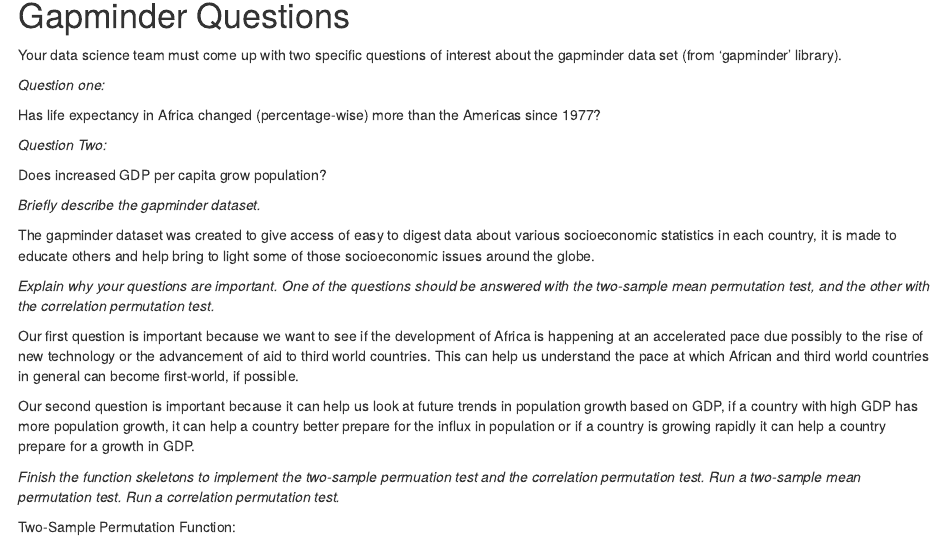
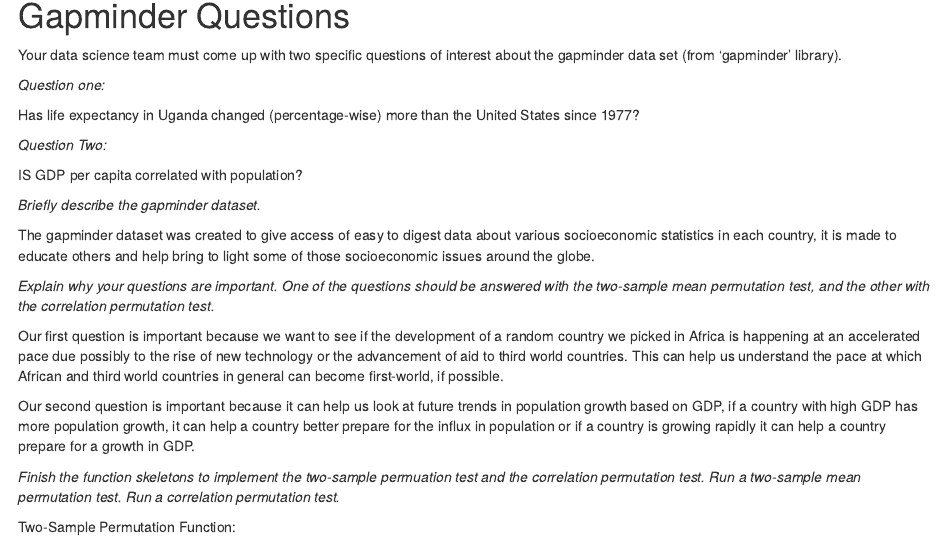
Before and after one commit to BNelsen/Lab12_DataBetas, an R Markdown document (Lab12_DataBetas.Rmd): the page in a window 1100 px wide, from 150 px down. Rendered offline with R 4.5, knitr and Pandoc, with nearby package versions.

Commit message:
edited questions

```diff
--- a/Lab12_DataBetas.Rmd
+++ b/Lab12_DataBetas.Rmd
@@ -15,11 +15,11 @@
 
 *Question one:*
 
-Has life expectancy in Africa changed (percentage-wise) more than the Americas since 1977?
+Has life expectancy in Uganda changed (percentage-wise) more than the United States since 1977?
 
 *Question Two:*
 
-Does increased GDP per capita grow population?
+IS GDP per capita correlated with population?
 
 *Briefly describe the gapminder dataset.*
 
@@ -27,7 +27,7 @@
 
 *Explain why your questions are important. One of the questions should be answered with the two-sample mean permutation test, and the other with the correlation permutation test.*
 
-Our first question is important because we want to see if the development of Africa is happening at an accelerated pace due possibly to the rise of new technology or the advancement of aid to third world countries. This can help us understand the pace at which African and third world countries in general can become first-world, if possible.
+Our first question is important because we want to see if the development of a random country we picked in Africa is happening at an accelerated pace due possibly to the rise of new technology or the advancement of aid to third world countries. This can help us understand the pace at which African and third world countries in general can become first-world, if possible.
 
 Our second question is important because it can help us look at future trends in population growth based on GDP, if a country with high GDP has more population growth, it can help a country better prepare for the influx in population or if a country is growing rapidly it can help a country prepare for a growth in GDP.
 
```
Also changed, not shown: Lab12_DataBetas.Rmd (2 more changed lines).
